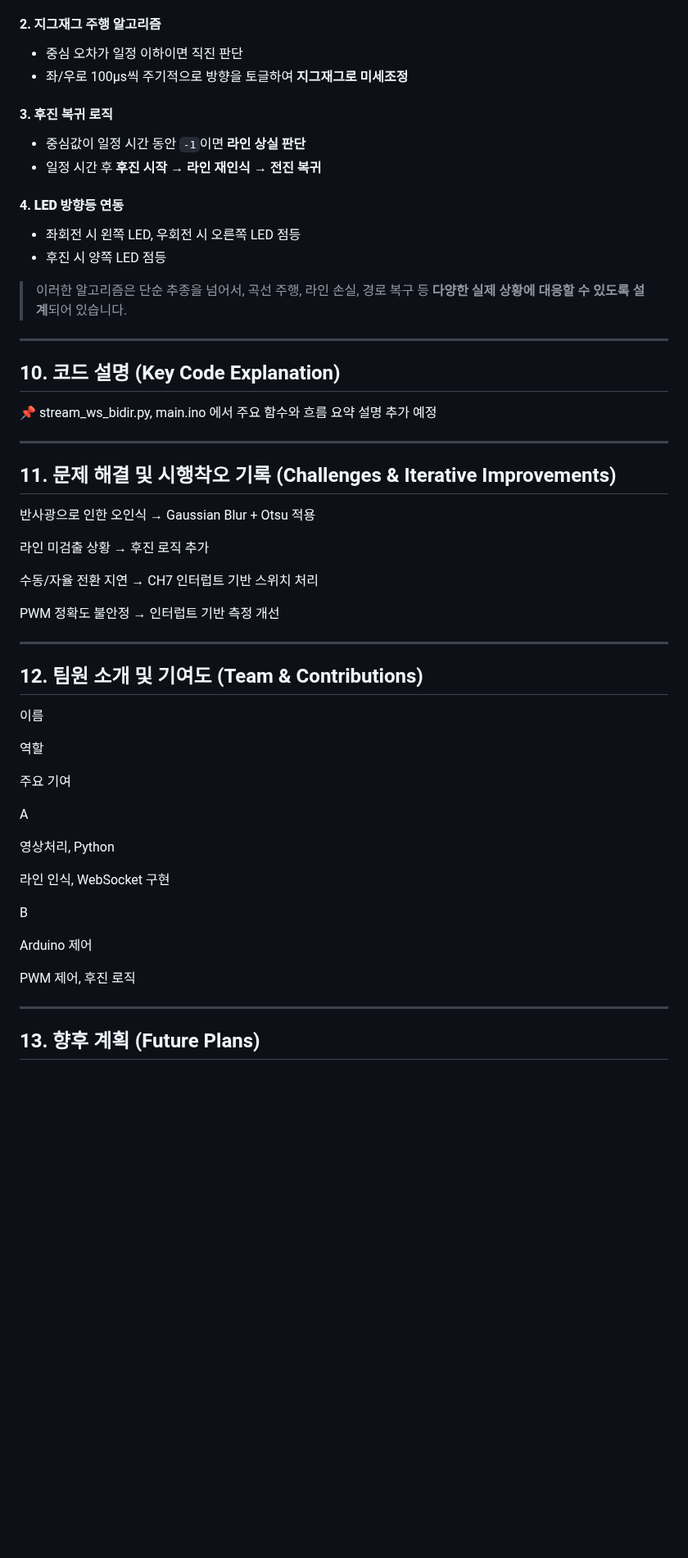
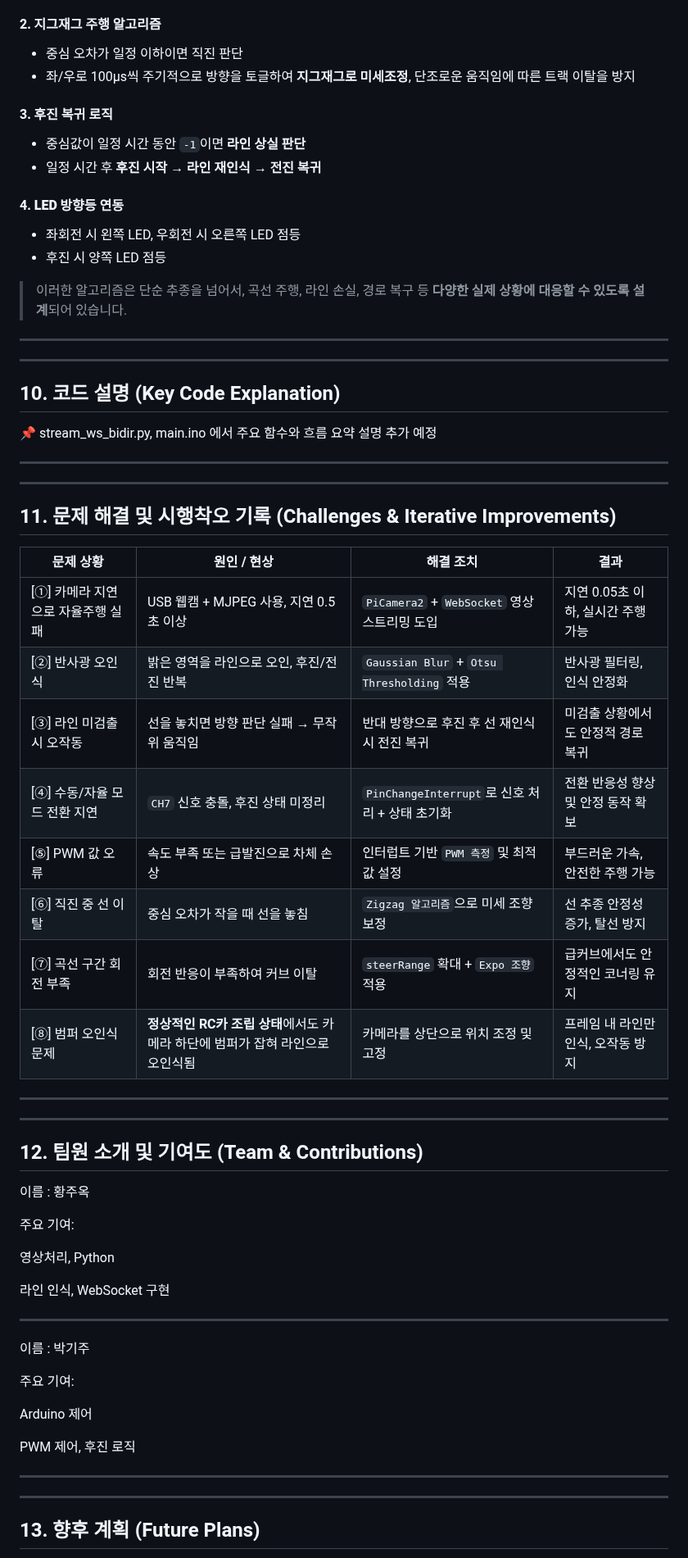
Before and after one commit to RCCAR123/RCCAR_DRIVING, a Markdown page: README.md, the part around one of its changes. Shown at 82% size. Drawn GitHub-style; blank space fills up the shorter version.

```diff
--- a/README.md
+++ b/README.md
@@ -316,7 +313,7 @@ Imgur: GIF 기반 시각 자료 업로드 및 README 연동
 
 #### 2. **지그재그 주행 알고리즘**
 - 중심 오차가 일정 이하이면 직진 판단
-- 좌/우로 100μs씩 주기적으로 방향을 토글하여 **지그재그로 미세조정**
+- 좌/우로 100μs씩 주기적으로 방향을 토글하여 **지그재그로 미세조정**,  단조로운 움직임에 따른 트랙 이탈을 방지
 
 #### 3. **후진 복귀 로직**
 - 중심값이 일정 시간 동안 `-1`이면 **라인 상실 판단**
@@ -330,6 +327,7 @@ Imgur: GIF 기반 시각 자료 업로드 및 README 연동
 > 이러한 알고리즘은 단순 추종을 넘어서, 곡선 주행, 라인 손실, 경로 복구 등 **다양한 실제 상황에 대응할 수 있도록 설계**되어 있습니다.
 
 ---
+---
 
 
 ## 10. 코드 설명 (Key Code Explanation)
@@ -337,42 +335,54 @@ Imgur: GIF 기반 시각 자료 업로드 및 README 연동
 📌 stream_ws_bidir.py, main.ino 에서 주요 함수와 흐름 요약 설명 추가 예정
 
 
+
 ---
+---
+
 
 
 ## 11. 문제 해결 및 시행착오 기록 (Challenges & Iterative Improvements)
 
-반사광으로 인한 오인식 → Gaussian Blur + Otsu 적용
+| 문제 상황                 | 원인 / 현상                                        | 해결 조치                                    | 결과                     |
+| --------------------- | ---------------------------------------------- | ---------------------------------------- | ---------------------- |
+| \[①] 카메라 지연으로 자율주행 실패 | USB 웹캠 + MJPEG 사용, 지연 0.5초 이상                  | `PiCamera2` + `WebSocket` 영상 스트리밍 도입     | 지연 0.05초 이하, 실시간 주행 가능 |
+| \[②] 반사광 오인식          | 밝은 영역을 라인으로 오인, 후진/전진 반복                       | `Gaussian Blur` + `Otsu Thresholding` 적용 | 반사광 필터링, 인식 안정화        |
+| \[③] 라인 미검출 시 오작동     | 선을 놓치면 방향 판단 실패 → 무작위 움직임                      | 반대 방향으로 후진 후 선 재인식 시 전진 복귀               | 미검출 상황에서도 안정적 경로 복귀    |
+| \[④] 수동/자율 모드 전환 지연   | `CH7` 신호 충돌, 후진 상태 미정리                         | `PinChangeInterrupt`로 신호 처리 + 상태 초기화     | 전환 반응성 향상 및 안정 동작 확보   |
+| \[⑤] PWM 값 오류         | 속도 부족 또는 급발진으로 차체 손상                           | 인터럽트 기반 `PWM 측정` 및 최적값 설정                | 부드러운 가속, 안전한 주행 가능     |
+| \[⑥] 직진 중 선 이탈        | 중심 오차가 작을 때 선을 놓침                              | `Zigzag 알고리즘`으로 미세 조향 보정                 | 선 추종 안정성 증가, 탈선 방지     |
+| \[⑦] 곡선 구간 회전 부족      | 회전 반응이 부족하여 커브 이탈                              | `steerRange` 확대 + `Expo 조향` 적용           | 급커브에서도 안정적인 코너링 유지     |
+| \[⑧] 범퍼 오인식 문제        | **정상적인 RC카 조립 상태**에서도 카메라 하단에 범퍼가 잡혀 라인으로 오인식됨 | 카메라를 상단으로 위치 조정 및 고정                     | 프레임 내 라인만 인식, 오작동 방지   |
 
-라인 미검출 상황 → 후진 로직 추가
 
-수동/자율 전환 지연 → CH7 인터럽트 기반 스위치 처리
 
-PWM 정확도 불안정 → 인터럽트 기반 측정 개선
 
+---
 ---
 
 
 ## 12. 팀원 소개 및 기여도 (Team & Contributions)
 
-이름
+이름 : 황주옥
 
-역할
-
-주요 기여
-
-A
+주요 기여:
 
 영상처리, Python
 
 라인 인식, WebSocket 구현
 
-B
+---
+
+이름 : 박기주
+
+주요 기여:
 
 Arduino 제어
 
 PWM 제어, 후진 로직
 
+
+---
 ---
 
 
```
Also changed, not shown: other parts of README.md (+4 -5 lines).
